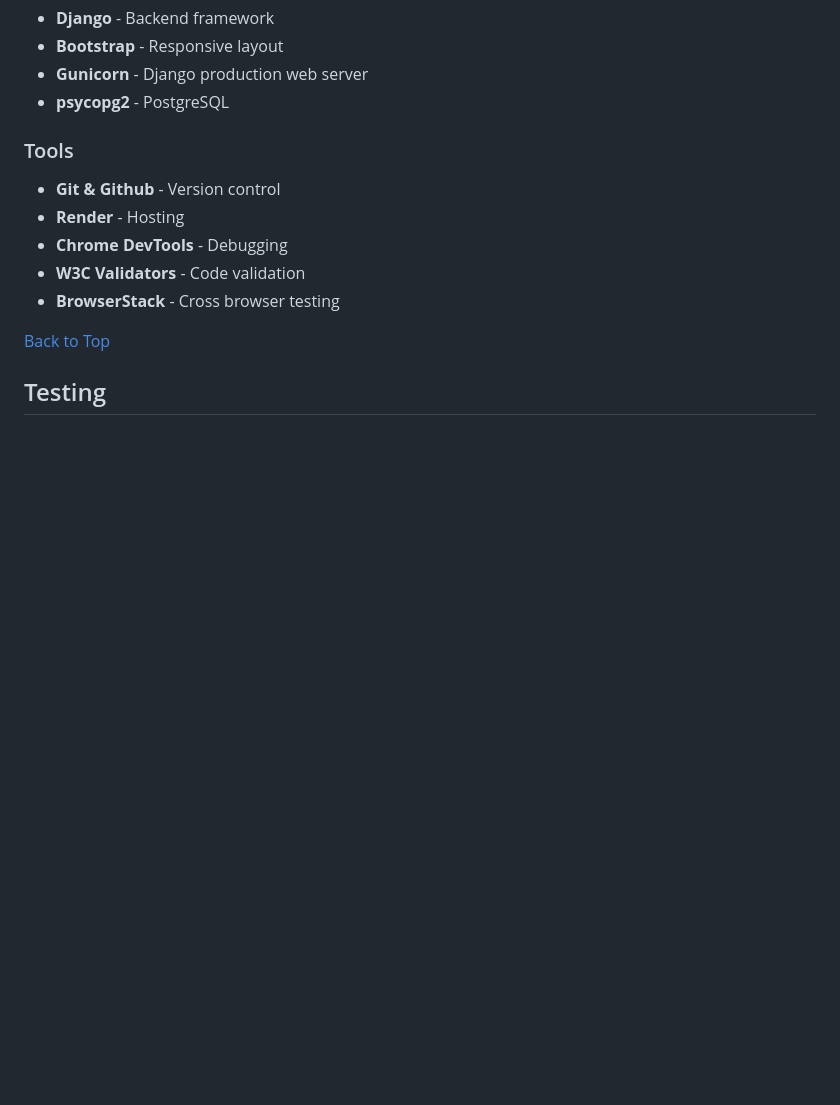
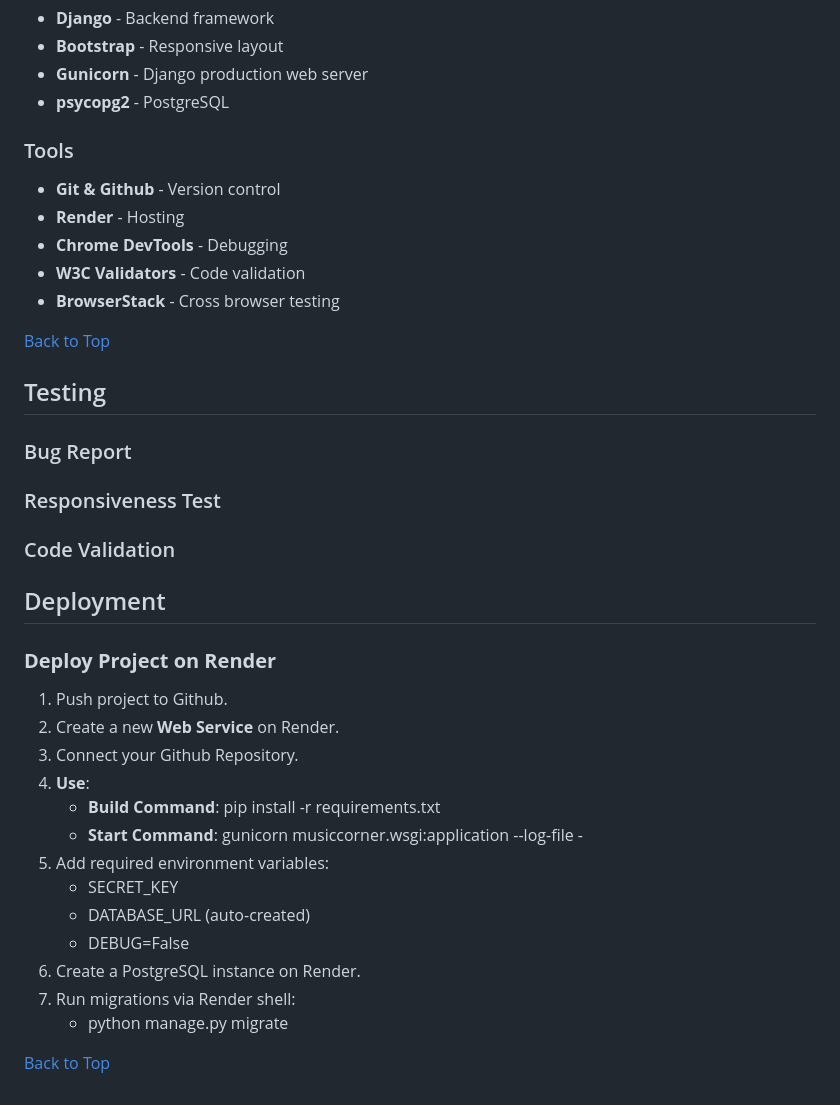
Before and after one commit to MicahIndigo/music-corner, a Markdown page: README.md, the part around the change. Rendered like a GitHub page; blank space fills up the shorter version.

Commit message:
Add deployments section to readme file

```diff
--- a/README.md
+++ b/README.md
@@ -172,3 +172,30 @@ Music Corner uses a classic blog layout:
 [Back to Top](#contents)
 
 ## Testing
+
+### Bug Report
+
+### Responsiveness Test
+
+### Code Validation
+
+## Deployment
+
+### **Deploy Project on Render**
+1. Push project to Github.
+2. Create a new **Web Service** on Render.
+3. Connect your Github Repository.
+4. **Use**:
+      - **Build Command**:
+       pip install -r requirements.txt
+      - **Start Command**:
+       gunicorn musiccorner.wsgi:application --log-file -
+5. Add required environment variables:
+    - SECRET_KEY
+    - DATABASE_URL (auto-created)
+    - DEBUG=False
+6. Create a PostgreSQL instance on Render.
+7. Run migrations via Render shell:
+    - python manage.py migrate
+
+[Back to Top](#contents)
```
